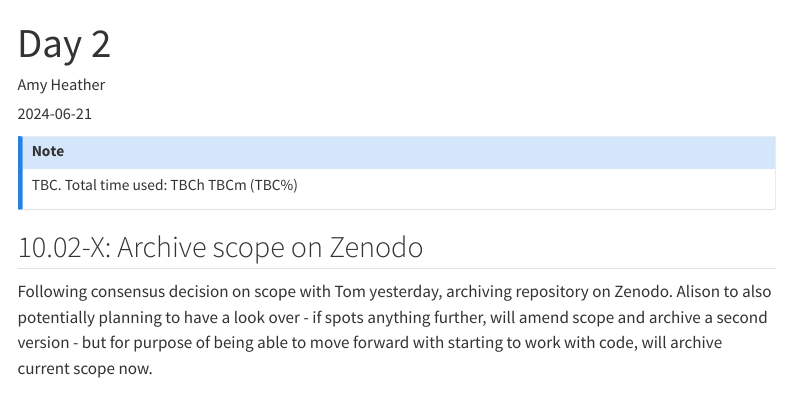
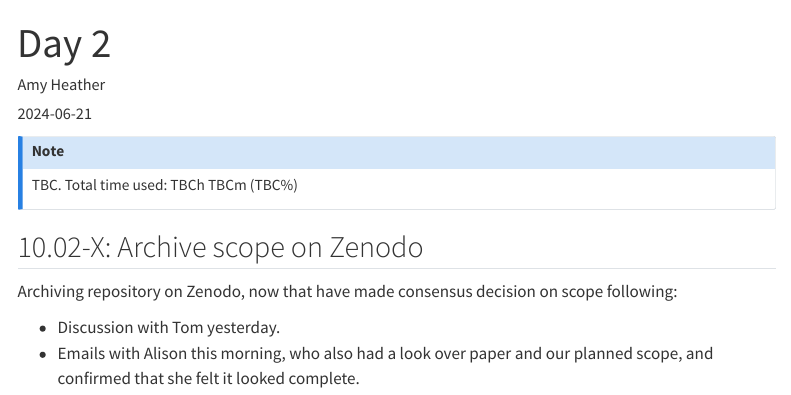
Before and after one commit to pythonhealthdatascience/stars-reproduce-shoaib-2022, a Quarto document (logbook/posts/2024_06_21/index.qmd): the page in a window 1100 px wide, from its top. Rendered offline with R 4.5, knitr and Pandoc in place of Quarto, with nearby package versions; menus at the side of the page are left out.

Commit message:
docs(logbook): :memo: updating after response from alison

```diff
--- a/logbook/posts/2024_06_21/index.qmd
+++ b/logbook/posts/2024_06_21/index.qmd
@@ -13,4 +13,7 @@ TBC. Total time used: TBCh TBCm (TBC%)
 
 ## 10.02-X: Archive scope on Zenodo
 
-Following consensus decision on scope with Tom yesterday, archiving repository on Zenodo. Alison to also potentially planning to have a look over - if spots anything further, will amend scope and archive a second version - but for purpose of being able to move forward with starting to work with code, will archive current scope now.
+Archiving repository on Zenodo, now that have made consensus decision on scope following:
+
+* Discussion with Tom yesterday.
+* Emails with Alison this morning, who also had a look over paper and our planned scope, and confirmed that she felt it looked complete.
```
